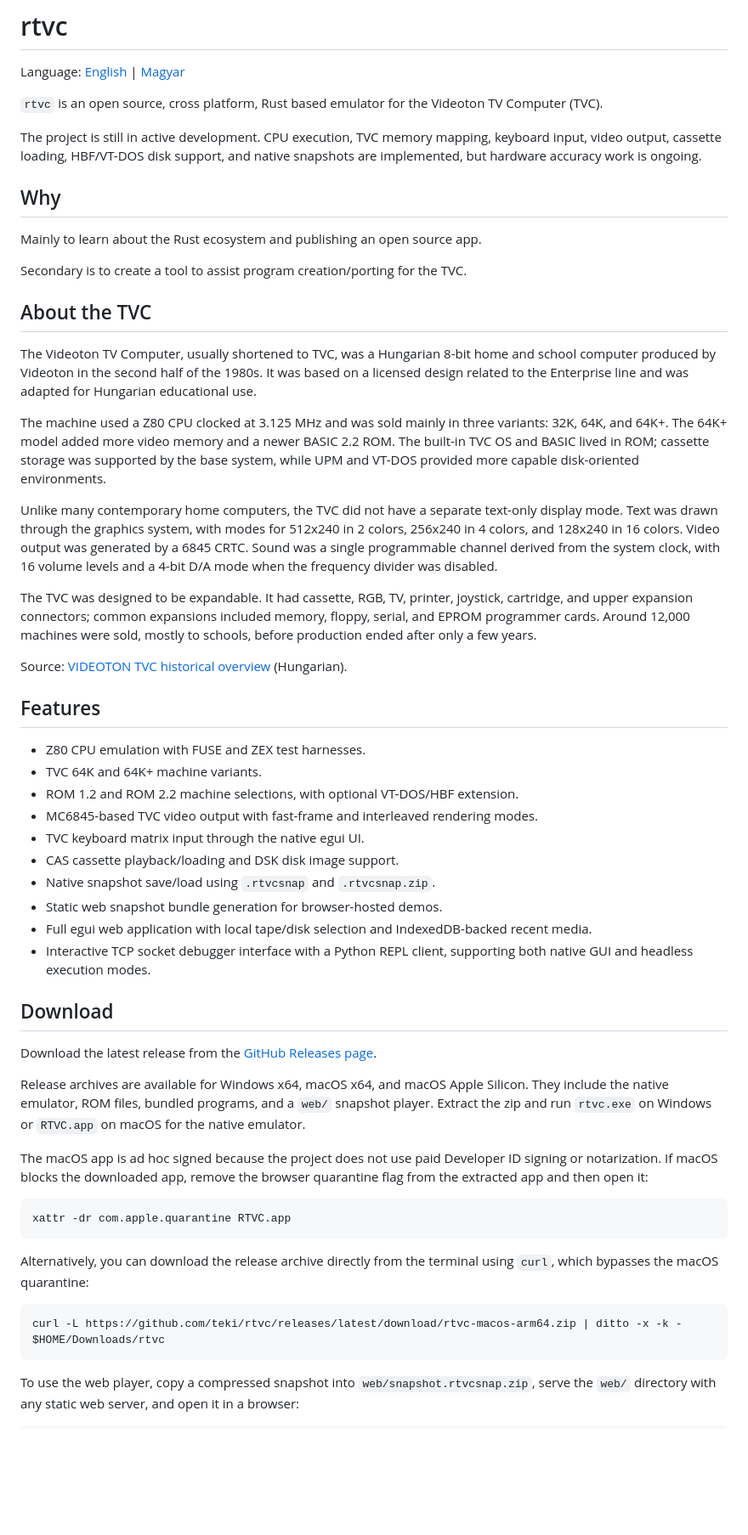
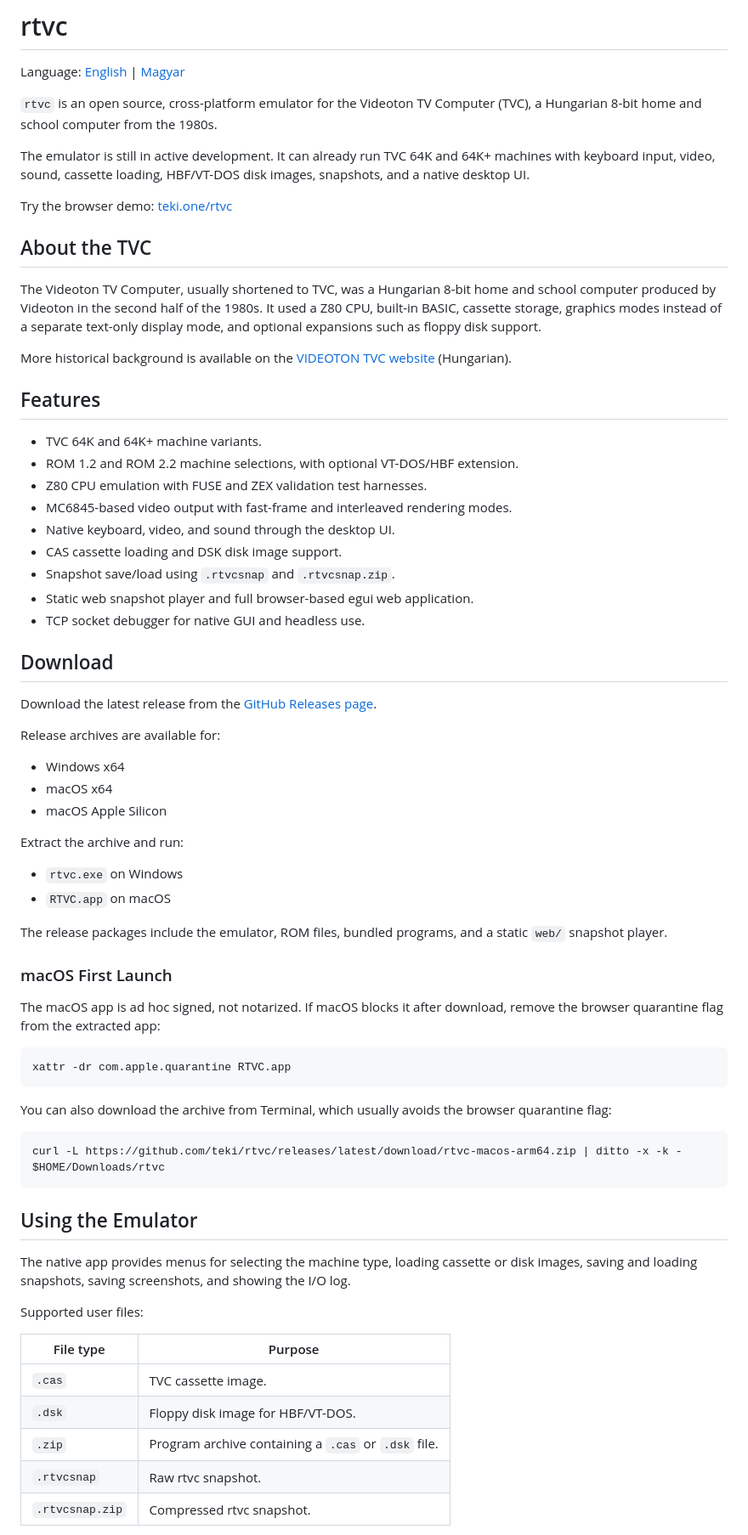
Before and after one commit to teki/rtvc, a Markdown page: README.md, the part around one of its changes. Shown at 85% size. Rendered like a GitHub page; blank space fills up the shorter version.

Commit message:
Simplify readme

````diff
--- a/README.md
+++ b/README.md
@@ -2,57 +2,86 @@
 
 Language: [English](README.md) | [Magyar](README.hu.md)
 
-`rtvc` is an open source, cross platform, Rust based emulator for the Videoton TV Computer (TVC).
+`rtvc` is an open source, cross-platform emulator for the Videoton TV Computer
+(TVC), a Hungarian 8-bit home and school computer from the 1980s.
 
-The project is still in active development. CPU execution, TVC memory mapping, keyboard input, video output, cassette loading, HBF/VT-DOS disk support, and native snapshots are implemented, but hardware accuracy work is ongoing.
+The emulator is still in active development. It can already run TVC 64K and
+64K+ machines with keyboard input, video, sound, cassette loading, HBF/VT-DOS
+disk images, snapshots, and a native desktop UI.
 
-## Why
-
-Mainly to learn about the Rust ecosystem and publishing an open source app.
-
-Secondary is to create a tool to assist program creation/porting for the TVC.
+Try the browser demo: [teki.one/rtvc](http://teki.one/rtvc/)
 
 ## About the TVC
 
-The Videoton TV Computer, usually shortened to TVC, was a Hungarian 8-bit home and school computer produced by Videoton in the second half of the 1980s. It was based on a licensed design related to the Enterprise line and was adapted for Hungarian educational use.
+The Videoton TV Computer, usually shortened to TVC, was a Hungarian 8-bit home
+and school computer produced by Videoton in the second half of the 1980s. It
+used a Z80 CPU, built-in BASIC, cassette storage, graphics modes instead of a
+separate text-only display mode, and optional expansions such as floppy disk
+support.
 
-The machine used a Z80 CPU clocked at 3.125 MHz and was sold mainly in three variants: 32K, 64K, and 64K+. The 64K+ model added more video memory and a newer BASIC 2.2 ROM. The built-in TVC OS and BASIC lived in ROM; cassette storage was supported by the base system, while UPM and VT-DOS provided more capable disk-oriented environments.
-
-Unlike many contemporary home computers, the TVC did not have a separate text-only display mode. Text was drawn through the graphics system, with modes for 512x240 in 2 colors, 256x240 in 4 colors, and 128x240 in 16 colors. Video output was generated by a 6845 CRTC. Sound was a single programmable channel derived from the system clock, with 16 volume levels and a 4-bit D/A mode when the frequency divider was disabled.
-
-The TVC was designed to be expandable. It had cassette, RGB, TV, printer, joystick, cartridge, and upper expansion connectors; common expansions included memory, floppy, serial, and EPROM programmer cards. Around 12,000 machines were sold, mostly to schools, before production ended after only a few years.
-
-Source: [VIDEOTON TVC historical overview](http://tvc.hu/html/tvc_attekintes.html) (Hungarian).
+More historical background is available on the
+[VIDEOTON TVC website](http://tvc.hu/html/tvc_attekintes.html) (Hungarian).
 
 ## Features
 
-- Z80 CPU emulation with FUSE and ZEX test harnesses.
 - TVC 64K and 64K+ machine variants.
 - ROM 1.2 and ROM 2.2 machine selections, with optional VT-DOS/HBF extension.
-- MC6845-based TVC video output with fast-frame and interleaved rendering modes.
-- TVC keyboard matrix input through the native egui UI.
-- CAS cassette playback/loading and DSK disk image support.
-- Native snapshot save/load using `.rtvcsnap` and `.rtvcsnap.zip`.
-- Static web snapshot bundle generation for browser-hosted demos.
-- Full egui web application with local tape/disk selection and IndexedDB-backed recent media.
-- Interactive TCP socket debugger interface with a Python REPL client, supporting both native GUI and headless execution modes.
+- Z80 CPU emulation with FUSE and ZEX validation test harnesses.
+- MC6845-based video output with fast-frame and interleaved rendering modes.
+- Native keyboard, video, and sound through the desktop UI.
+- CAS cassette loading and DSK disk image support.
+- Snapshot save/load using `.rtvcsnap` and `.rtvcsnap.zip`.
+- Static web snapshot player and full browser-based egui web application.
+- TCP socket debugger for native GUI and headless use.
 
 ## Download
 
-Download the latest release from the [GitHub Releases page](https://github.com/teki/rtvc/releases).
+Download the latest release from the
+[GitHub Releases page](https://github.com/teki/rtvc/releases).
 
-Release archives are available for Windows x64, macOS x64, and macOS Apple Silicon. They include the native emulator, ROM files, bundled programs, and a `web/` snapshot player. Extract the zip and run `rtvc.exe` on Windows or `RTVC.app` on macOS for the native emulator.
+Release archives are available for:
 
-The macOS app is ad hoc signed because the project does not use paid Developer ID signing or notarization. If macOS blocks the downloaded app, remove the browser quarantine flag from the extracted app and then open it:
+- Windows x64
+- macOS x64
+- macOS Apple Silicon
+
+Extract the archive and run:
+
+- `rtvc.exe` on Windows
+- `RTVC.app` on macOS
+
+The release packages include the emulator, ROM files, bundled programs, and a
+static `web/` snapshot player.
+
+### macOS First Launch
+
+The macOS app is ad hoc signed, not notarized. If macOS blocks it after
+download, remove the browser quarantine flag from the extracted app:
 
 ```bash
 xattr -dr com.apple.quarantine RTVC.app
 ```
 
-Alternatively, you can download the release archive directly from the terminal using `curl`, which bypasses the macOS quarantine:
+You can also download the archive from Terminal, which usually avoids the
+browser quarantine flag:
 
 ```bash
 curl -L https://github.com/teki/rtvc/releases/latest/download/rtvc-macos-arm64.zip | ditto -x -k - $HOME/Downloads/rtvc
 ```
 
-To use the web player, copy a compressed snapshot into `web/snapshot.rtvcsnap.zip`, serve the `web/` directory with any static web server, and open it in a browser:
+## Using the Emulator
+
+The native app provides menus for selecting the machine type, loading cassette
+or disk images, saving and loading snapshots, saving screenshots, and showing
+the I/O log.
+
+Supported user files:
+
+| File type | Purpose |
+| --- | --- |
+| `.cas` | TVC cassette image. |
+| `.dsk` | Floppy disk image for HBF/VT-DOS. |
+| `.zip` | Program archive containing a `.cas` or `.dsk` file. |
+| `.rtvcsnap` | Raw rtvc snapshot. |
+| `.rtvcsnap.zip` | Compressed rtvc snapshot. |
+
````
Also changed, not shown: other parts of README.md (+70 -72 lines), README.hu.md (+144 -100 lines).
